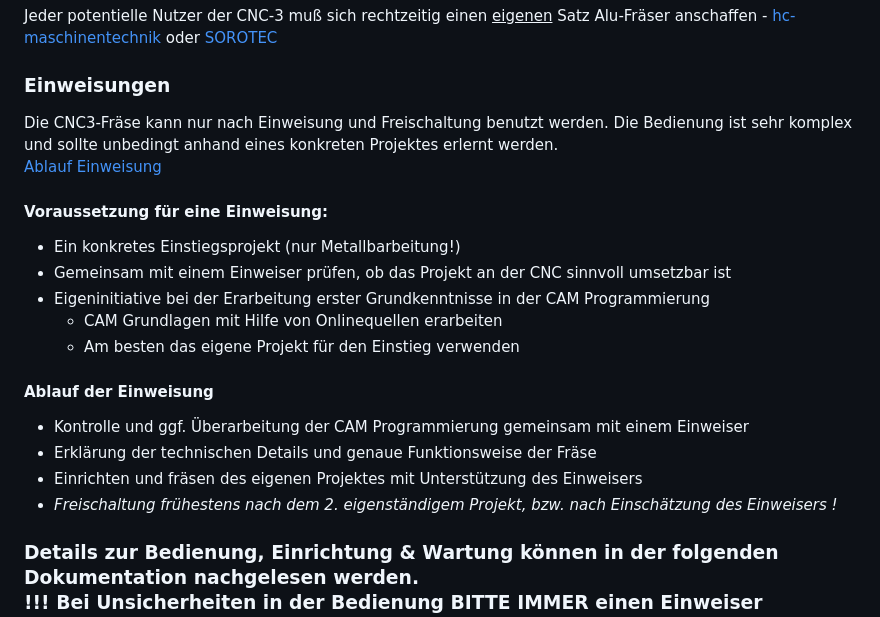
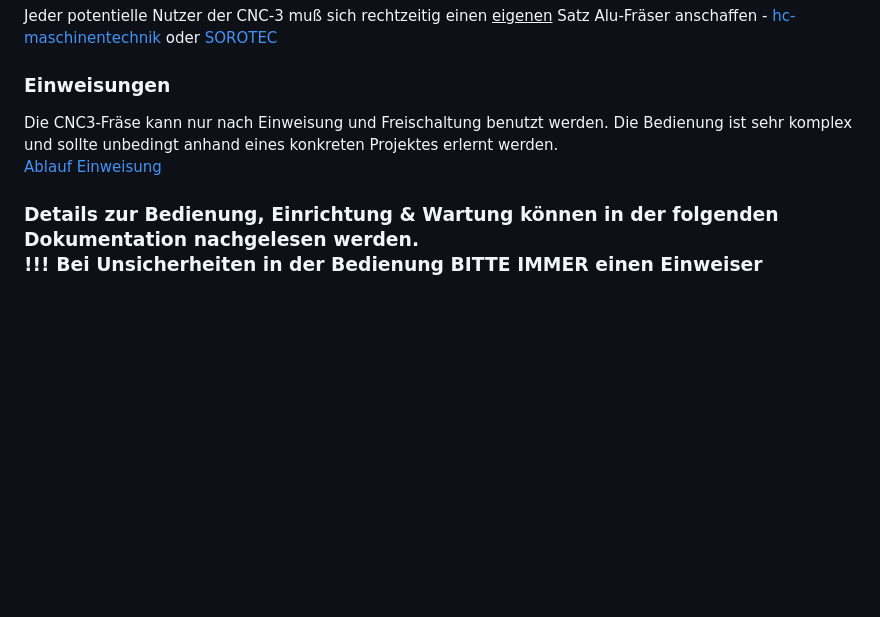
Before and after one commit to makerspace-wi/Project-CNC-3, a Markdown page: docs/index.md, the part around one of its changes. Drawn GitHub-style; blank space fills up the shorter version.

Commit message:
Dieter Doku

```diff
--- a/docs/index.md
+++ b/docs/index.md
@@ -16,20 +16,6 @@ Jeder potentielle Nutzer der CNC-3 muß sich rechtzeitig einen <ins>eigenen</ins
 Die CNC3-Fräse kann nur nach Einweisung und Freischaltung benutzt werden. Die Bedienung ist sehr komplex und sollte unbedingt anhand eines konkreten Projektes erlernt werden.
 [Ablauf Einweisung](einweisung.md)
 
-#### Voraussetzung für eine Einweisung:
-
-- Ein konkretes Einstiegsprojekt (nur Metallbarbeitung!)
-- Gemeinsam mit einem Einweiser prüfen, ob das Projekt an der CNC sinnvoll umsetzbar ist
-- Eigeninitiative bei der Erarbeitung erster Grundkenntnisse in der CAM Programmierung
-    - CAM Grundlagen mit Hilfe von Onlinequellen erarbeiten
-    - Am besten das eigene Projekt für den Einstieg verwenden
-
-#### Ablauf der Einweisung
-- Kontrolle und ggf. Überarbeitung der CAM Programmierung gemeinsam mit einem Einweiser
-- Erklärung der technischen Details und genaue Funktionsweise der Fräse
-- Einrichten und fräsen des eigenen Projektes mit Unterstützung des Einweisers
-- *Freischaltung frühestens nach dem 2. eigenständigem Projekt, bzw. nach Einschätzung des Einweisers !*
-
 ### Details zur Bedienung, Einrichtung & Wartung können in der folgenden Dokumentation nachgelesen werden.<br> !!! Bei Unsicherheiten in der Bedienung BITTE IMMER einen Einweiser kontaktieren !!!
 
 [Bezugsquellen und Hilfsmittel](bezugsquellen.md)
```
Also changed, not shown: other parts of docs/index.md (+1 -0 lines).
